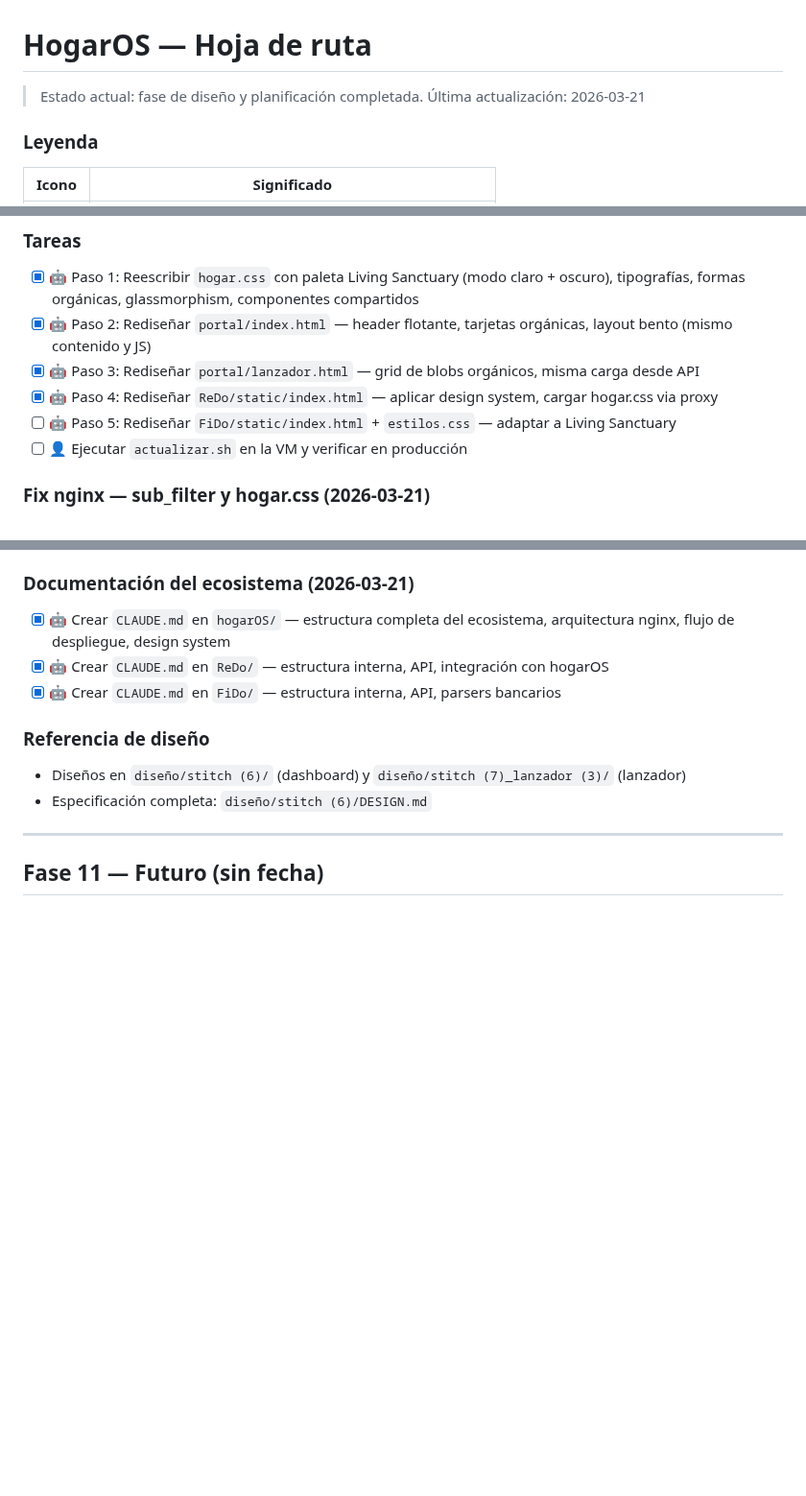
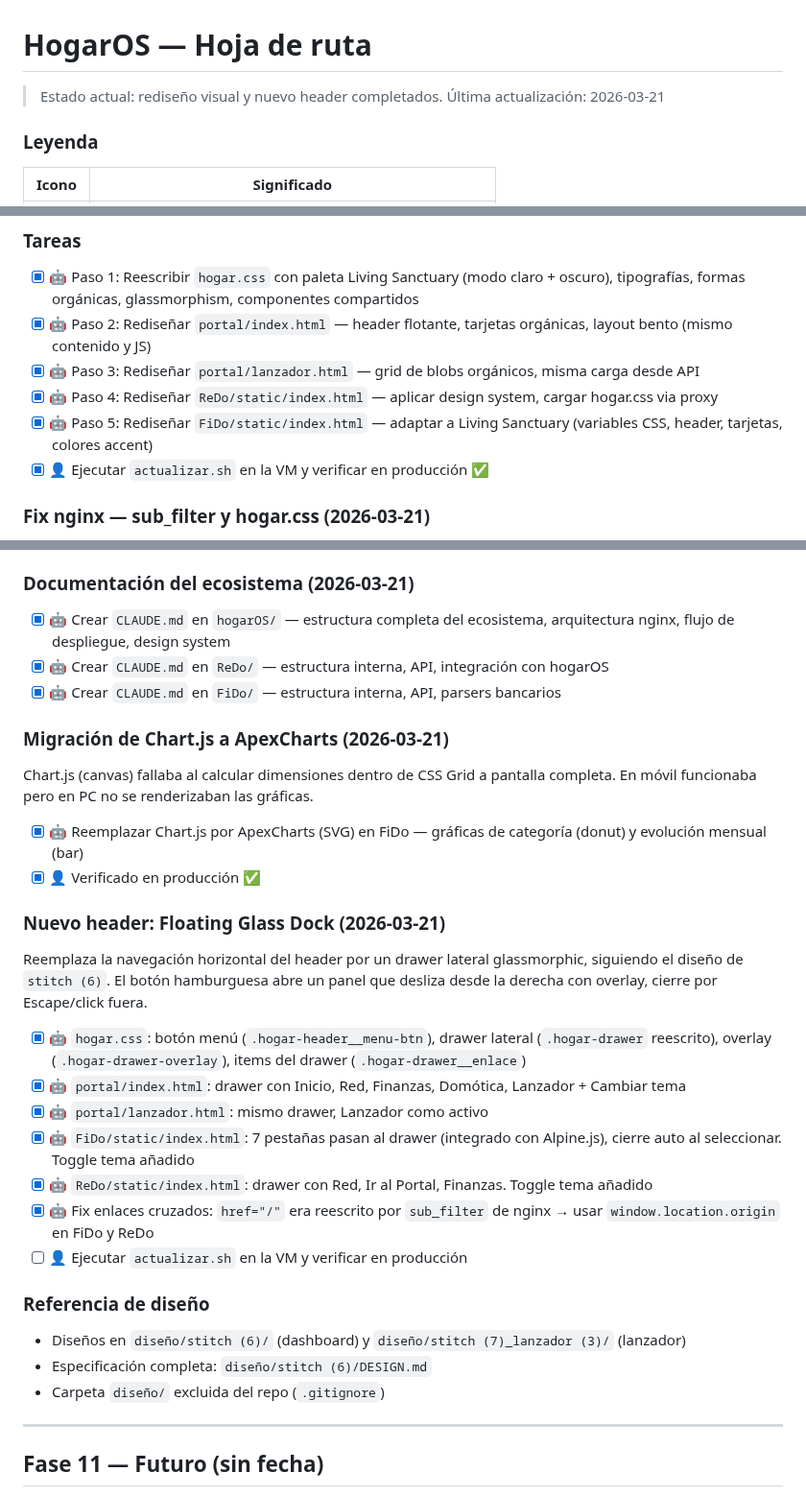
Before and after one commit to acabellan1868-prog/hogarOS, a Markdown page: ROADMAP.md, 3 parts joined by grey strips. Shown at 96% size. GitHub-like rendering; blank space fills up the shorter version.

Commit message:
docs: ROADMAP actualizado — ApexCharts, Floating Glass Dock, fixes (2026-03-21)
Co-Authored-By: Claude Opus 4.6 <noreply@anthropic.com>

```diff
--- a/ROADMAP.md
+++ b/ROADMAP.md
@@ -1,6 +1,6 @@
 # HogarOS — Hoja de ruta
 
-> Estado actual: fase de diseño y planificación completada.
+> Estado actual: rediseño visual y nuevo header completados.
 > Última actualización: 2026-03-21
 
 ### Leyenda
@@ -280,8 +280,8 @@ Cambio completo de la capa visual de todo el ecosistema. Solo diseño, sin cambi
 - [x] 🤖 Paso 2: Rediseñar `portal/index.html` — header flotante, tarjetas orgánicas, layout bento (mismo contenido y JS)
 - [x] 🤖 Paso 3: Rediseñar `portal/lanzador.html` — grid de blobs orgánicos, misma carga desde API
 - [x] 🤖 Paso 4: Rediseñar `ReDo/static/index.html` — aplicar design system, cargar hogar.css via proxy
-- [ ] 🤖 Paso 5: Rediseñar `FiDo/static/index.html` + `estilos.css` — adaptar a Living Sanctuary
-- [ ] 👤 Ejecutar `actualizar.sh` en la VM y verificar en producción
+- [x] 🤖 Paso 5: Rediseñar `FiDo/static/index.html` — adaptar a Living Sanctuary (variables CSS, header, tarjetas, colores accent)
+- [x] 👤 Ejecutar `actualizar.sh` en la VM y verificar en producción ✅
 
 ### Fix nginx — sub_filter y hogar.css (2026-03-21)
 
@@ -298,9 +298,32 @@ pero no había `location` block para esa ruta → nginx la proxificaba a ReDo
 - [x] 🤖 Crear `CLAUDE.md` en `ReDo/` — estructura interna, API, integración con hogarOS
 - [x] 🤖 Crear `CLAUDE.md` en `FiDo/` — estructura interna, API, parsers bancarios
 
+### Migración de Chart.js a ApexCharts (2026-03-21)
+
+Chart.js (canvas) fallaba al calcular dimensiones dentro de CSS Grid a pantalla completa.
+En móvil funcionaba pero en PC no se renderizaban las gráficas.
+
+- [x] 🤖 Reemplazar Chart.js por ApexCharts (SVG) en FiDo — gráficas de categoría (donut) y evolución mensual (bar)
+- [x] 👤 Verificado en producción ✅
+
+### Nuevo header: Floating Glass Dock (2026-03-21)
+
+Reemplaza la navegación horizontal del header por un drawer lateral glassmorphic,
+siguiendo el diseño de `stitch (6)`. El botón hamburguesa abre un panel que desliza
+desde la derecha con overlay, cierre por Escape/click fuera.
+
+- [x] 🤖 `hogar.css`: botón menú (`.hogar-header__menu-btn`), drawer lateral (`.hogar-drawer` reescrito), overlay (`.hogar-drawer-overlay`), items del drawer (`.hogar-drawer__enlace`)
+- [x] 🤖 `portal/index.html`: drawer con Inicio, Red, Finanzas, Domótica, Lanzador + Cambiar tema
+- [x] 🤖 `portal/lanzador.html`: mismo drawer, Lanzador como activo
+- [x] 🤖 `FiDo/static/index.html`: 7 pestañas pasan al drawer (integrado con Alpine.js), cierre auto al seleccionar. Toggle tema añadido
+- [x] 🤖 `ReDo/static/index.html`: drawer con Red, Ir al Portal, Finanzas. Toggle tema añadido
+- [x] 🤖 Fix enlaces cruzados: `href="/"` era reescrito por `sub_filter` de nginx → usar `window.location.origin` en FiDo y ReDo
+- [ ] 👤 Ejecutar `actualizar.sh` en la VM y verificar en producción
+
 ### Referencia de diseño
 - Diseños en `diseño/stitch (6)/` (dashboard) y `diseño/stitch (7)_lanzador (3)/` (lanzador)
 - Especificación completa: `diseño/stitch (6)/DESIGN.md`
+- Carpeta `diseño/` excluida del repo (`.gitignore`)
 
 ---
 
```
